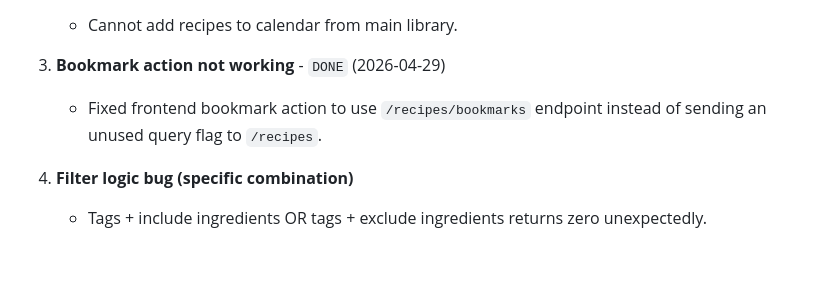
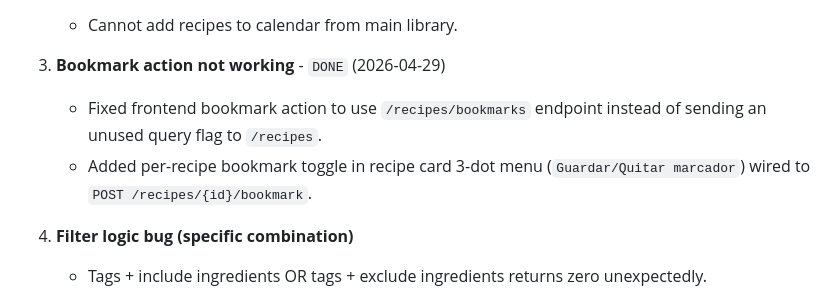
Before and after one commit to sethi-stack/healthymartina-laravel-backend, a Markdown page: docs/Feedback-28Apr.md, the part around the change. Rendered like a GitHub page; blank space fills up the shorter version.

Commit message:
Update tracker note for recipe bookmark toggle feature

```diff
--- a/docs/Feedback-28Apr.md
+++ b/docs/Feedback-28Apr.md
@@ -47,6 +47,7 @@ Track initial QA feedback, prioritize by criticality, and execute fixes one at a
 
 3. **Bookmark action not working** - `DONE` (2026-04-29)
    - Fixed frontend bookmark action to use `/recipes/bookmarks` endpoint instead of sending an unused query flag to `/recipes`.
+   - Added per-recipe bookmark toggle in recipe card 3-dot menu (`Guardar/Quitar marcador`) wired to `POST /recipes/{id}/bookmark`.
 
 4. **Filter logic bug (specific combination)**
    - Tags + include ingredients OR tags + exclude ingredients returns zero unexpectedly.
```
